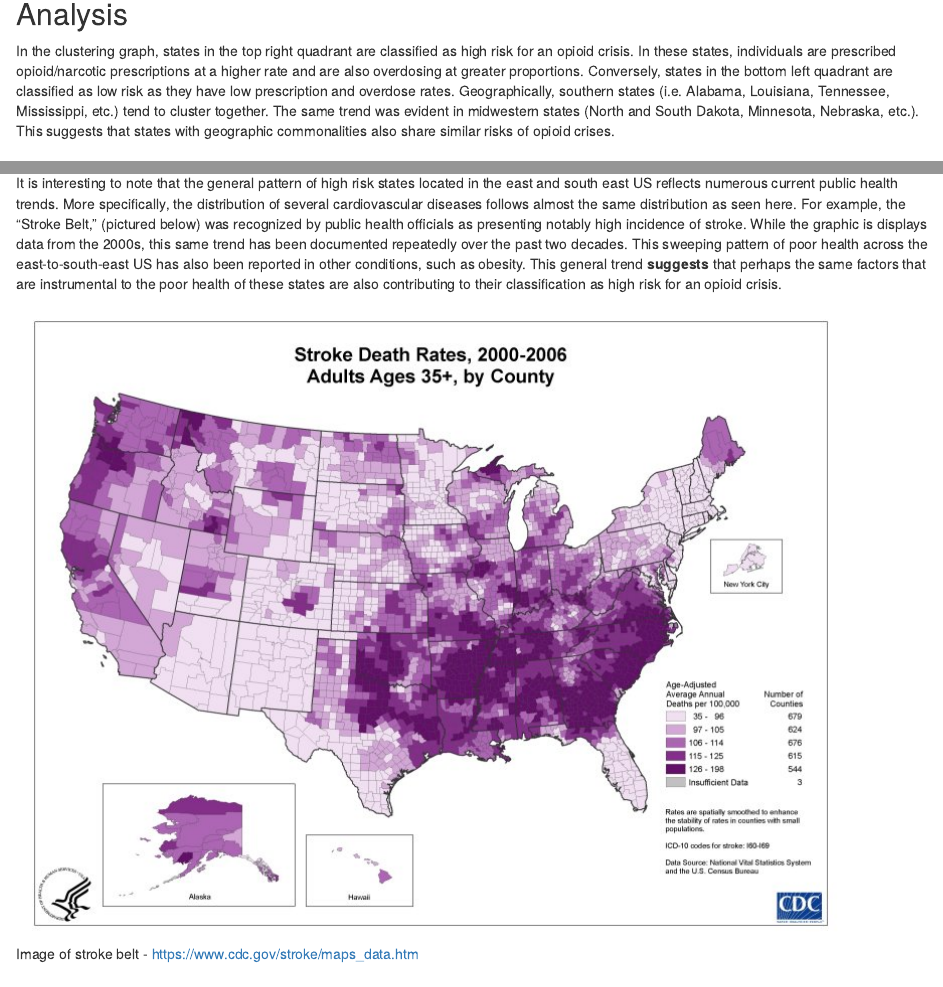
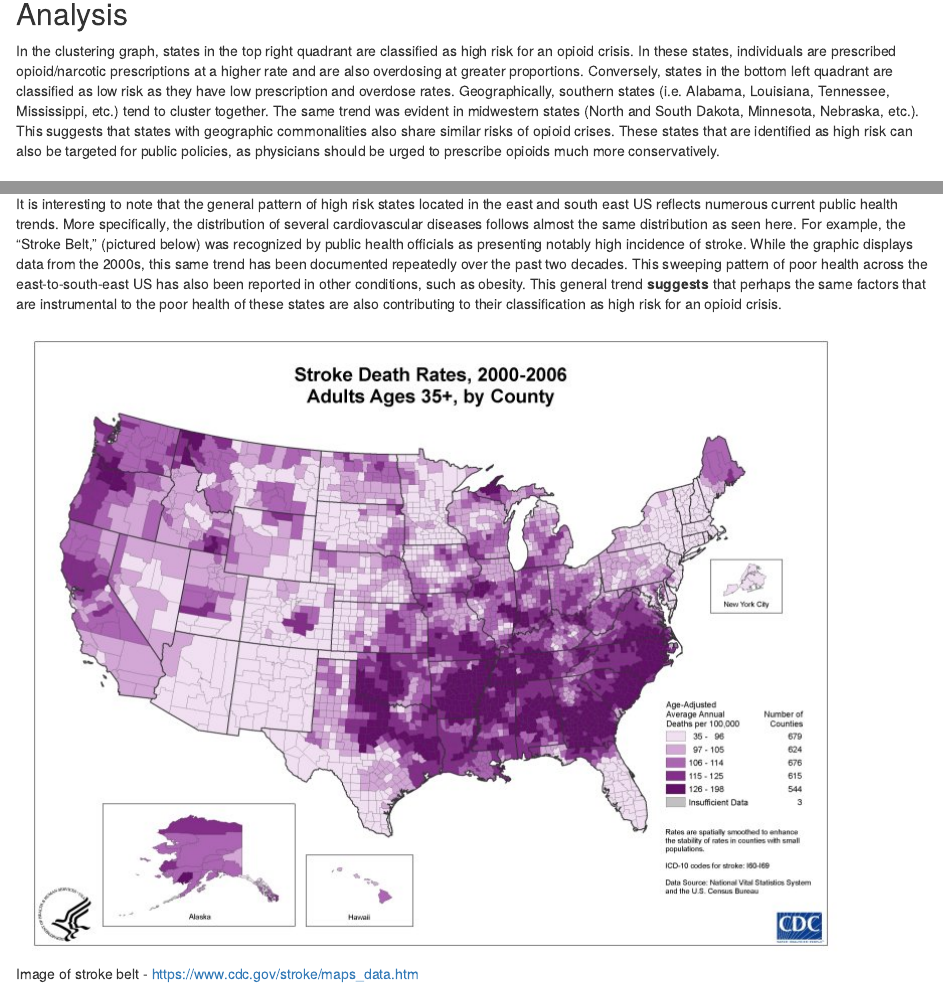
Before and after one commit to stat231-f20/Blog-Pill-Posse, an R Markdown document (index.Rmd): the page in a window 1100 px wide, from 5170 px down, and a second part further down, joined at a grey line. Rendered offline with R 4.5, knitr and Pandoc, with nearby package versions; drawn as R Markdown's standard HTML page in place of the format the file asks for; code that draws random numbers runs with fixed seeds of ours; some code elsewhere in the file could not run offline; column names are cleaned by a stand-in for the janitor package.

Commit message:
added small edits

```diff
--- a/index.Rmd
+++ b/index.Rmd
@@ -578,7 +578,8 @@ ggplot(cluster_map, aes(x = long, y = lat, group = group, fill = cluster)) +
 
 ## Analysis
 
-In the clustering graph, states in the top right quadrant are classified as high risk for an opioid crisis. In these states, individuals are prescribed opioid/narcotic prescriptions at a higher rate and are also overdosing at greater proportions. Conversely, states in the bottom left quadrant are classified as low risk as they have low prescription and overdose rates. Geographically, southern states (i.e. Alabama, Louisiana, Tennessee, Mississippi, etc.) tend to cluster together. The same trend was evident in midwestern states (North and South Dakota, Minnesota, Nebraska, etc.). This suggests that states with geographic commonalities also share similar risks of opioid crises.
+In the clustering graph, states in the top right quadrant are classified as high risk for an opioid crisis. In these states, individuals are prescribed opioid/narcotic prescriptions at a higher rate and are also overdosing at greater proportions. Conversely, states in the bottom left quadrant are classified as low risk as they have low prescription and overdose rates. Geographically, southern states (i.e. Alabama, Louisiana, Tennessee, Mississippi, etc.) tend to cluster together. The same trend was evident in midwestern states (North and South Dakota, Minnesota, Nebraska, etc.). This suggests that states with geographic commonalities also share similar risks of opioid crises. These states that are identified as high risk can also be targeted for public policies, as physicians should be urged to prescribe opioids much more conservatively.
+
 
 # Shiny App
 
@@ -596,7 +597,7 @@ Looking at each year individually, it's clear that the states with the highest p
 
 Throughout 2014-2018, the states most strongly impacted by the opioid epidemic are primarily located across the east and south-eastern United States. In particular, southern states are consistently grouped together as high risk (with high rates of prescriptions and overdoses). Notably, West Virginia was constantly among the highest risk states.
 
-It is interesting to note that the general pattern of high risk states located in the east and south east US reflects numerous current public health trends. More specifically, the distribution of several cardiovascular diseases follows almost the same distribution as seen here. For example, the “Stroke Belt,” (pictured below) was recognized by public health officials as presenting notably high incidence of stroke. While the graphic is displays data from the 2000s, this same trend has been documented repeatedly over the past two decades. This sweeping pattern of poor health across the east-to-south-east US has also been reported in other conditions, such as obesity. This general trend **suggests** that perhaps the same factors that are instrumental to the poor health of these states are also contributing to their classification as high risk for an opioid crisis.
+It is interesting to note that the general pattern of high risk states located in the east and south east US reflects numerous current public health trends. More specifically, the distribution of several cardiovascular diseases follows almost the same distribution as seen here. For example, the “Stroke Belt,” (pictured below) was recognized by public health officials as presenting notably high incidence of stroke. While the graphic  displays data from the 2000s, this same trend has been documented repeatedly over the past two decades. This sweeping pattern of poor health across the east-to-south-east US has also been reported in other conditions, such as obesity. This general trend **suggests** that perhaps the same factors that are instrumental to the poor health of these states are also contributing to their classification as high risk for an opioid crisis.
 
 ![Image of stroke belt - https://www.cdc.gov/stroke/maps_data.htm](images/stroke_map.jpg)
 
```
